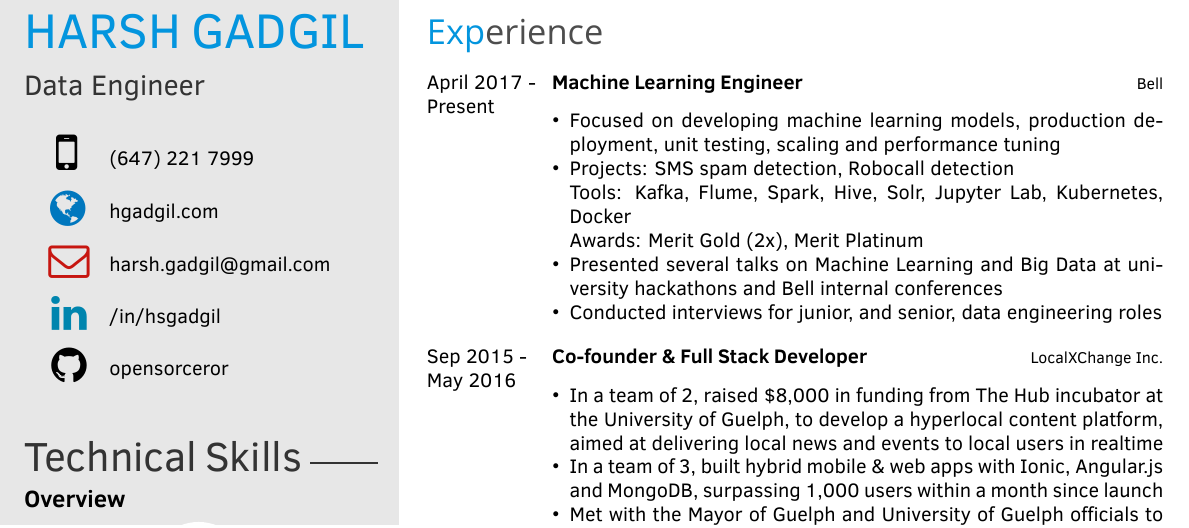
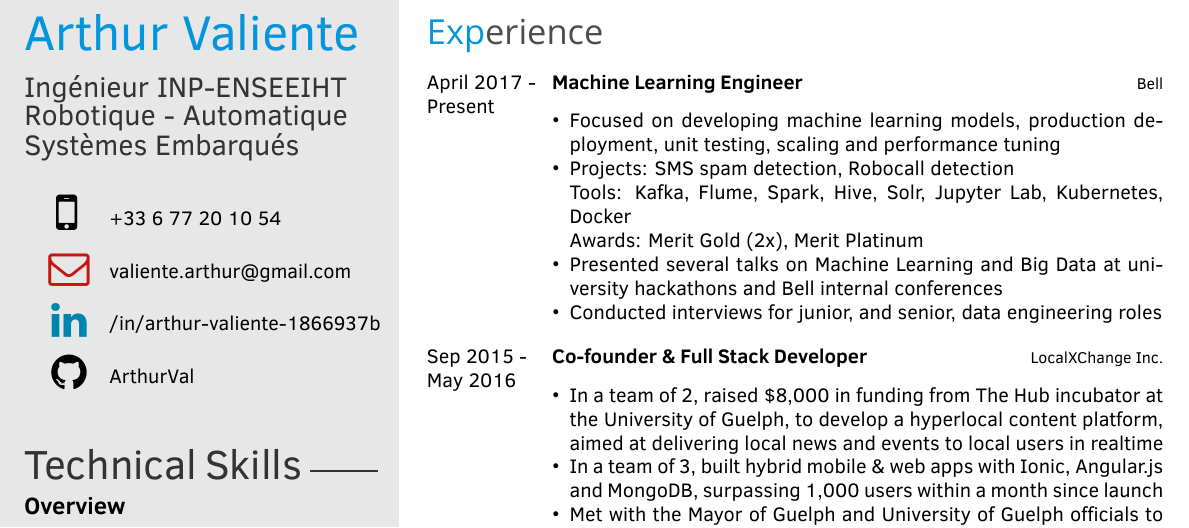
Before and after one commit to ArthurVal/CV, a LaTeX CV (cv_Arthur_Valiente.tex): part of the page, cut at the place of the change. Compiled offline with XeLaTeX; a missing font is replaced by an installed copy or a similar font.

Commit message:
Update presentation perso

```diff
--- a/cv_Arthur_Valiente.tex
+++ b/cv_Arthur_Valiente.tex
@@ -59,15 +59,15 @@ University of Pune \\
 %----------------------------------------------------------------------------------------
 % If you don't need one or more of the below, just remove the content leaving the command, e.g. \cvnumberphone{}
 
-\cvname{HARSH GADGIL} % Your name
-\cvjobtitle{ Data Engineer } % Job
+\cvname{Arthur Valiente} % Your name
+\cvjobtitle{ Ingénieur INP-ENSEEIHT \\ Robotique - Automatique \\ Systèmes Embarqués} % Job
 % title/career
 
-\cvlinkedin{/in/hsgadgil}
-\cvgithub{opensorceror}
-\cvnumberphone{(647) 221 7999} % Phone number
-\cvsite{hgadgil.com} % Personal website
-\cvmail{harsh.gadgil@gmail.com} % Email address
+\cvlinkedin{/in/arthur-valiente-1866937b}
+\cvgithub{ArthurVal}
+\cvnumberphone{+33 6 77 20 10 54} % Phone number
+\cvsite{} % Personal website
+\cvmail{valiente.arthur@gmail.com} % Email address
 
 %----------------------------------------------------------------------------------------
 
```
